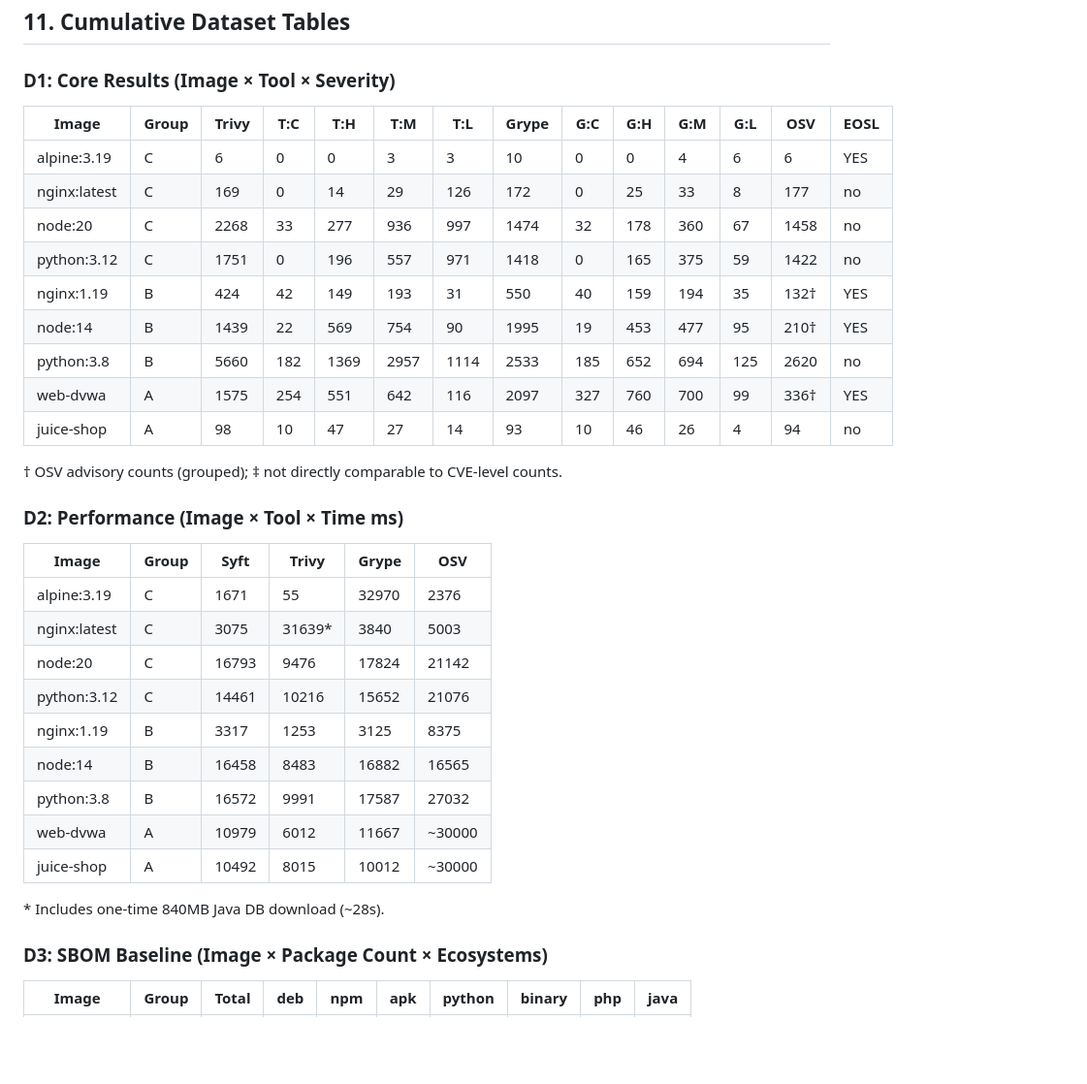
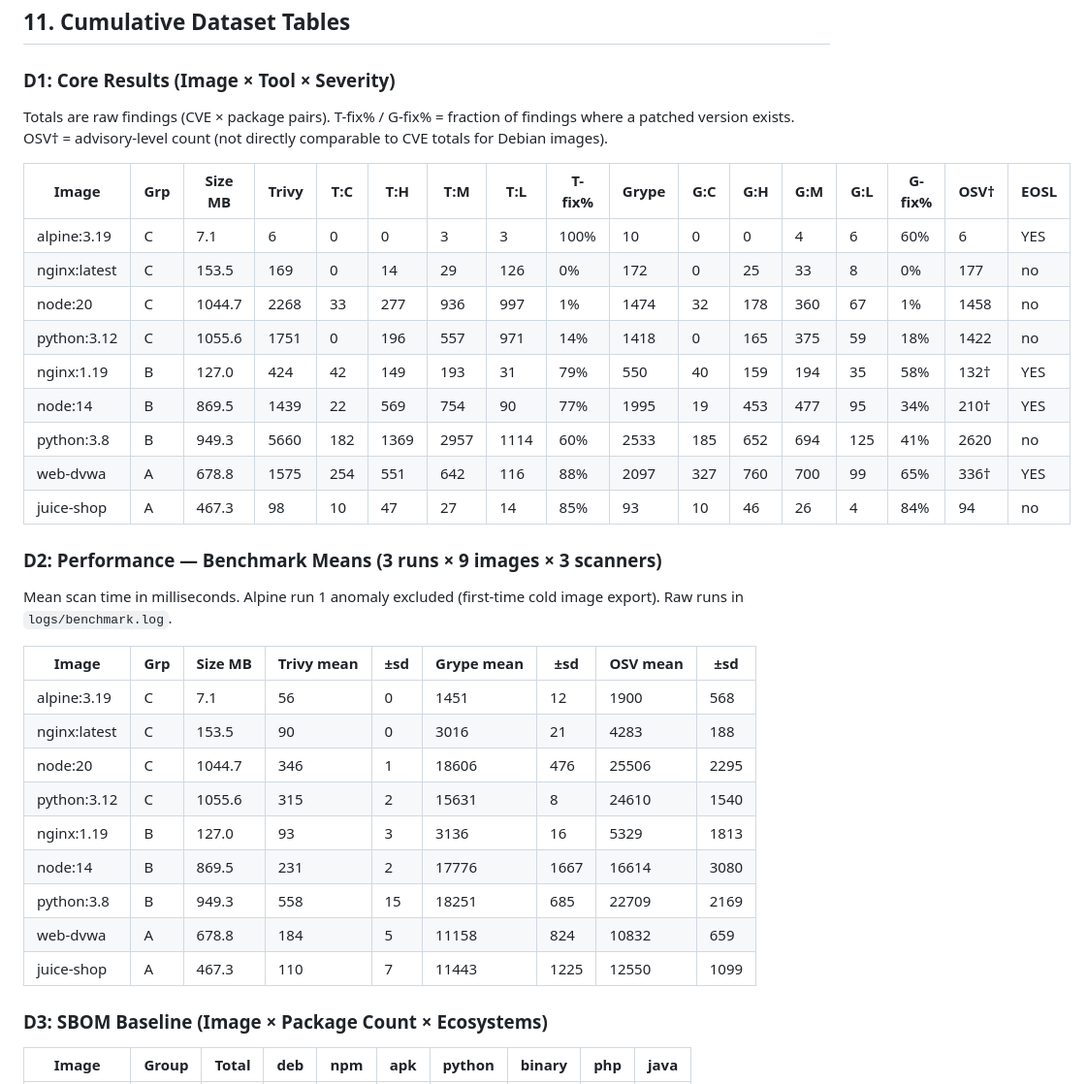
Before and after one commit to TrustDSAI/msc-scanner-comparison, a Markdown page: experiment_log.md, the part around one of its changes. Shown at 97% size. Drawn GitHub-style; blank space fills up the shorter version.

```diff
--- a/experiment_log.md
+++ b/experiment_log.md
@@ -501,35 +530,35 @@ Policies are evaluated based on Trivy and Grype findings (OSV severity breakdown
 
 ### D1: Core Results (Image × Tool × Severity)
 
-| Image | Group | Trivy | T:C | T:H | T:M | T:L | Grype | G:C | G:H | G:M | G:L | OSV | EOSL |
-|-------|-------|-------|-----|-----|-----|-----|-------|-----|-----|-----|-----|-----|------|
-| alpine:3.19 | C | 6 | 0 | 0 | 3 | 3 | 10 | 0 | 0 | 4 | 6 | 6 | YES |
-| nginx:latest | C | 169 | 0 | 14 | 29 | 126 | 172 | 0 | 25 | 33 | 8 | 177 | no |
-| node:20 | C | 2268 | 33 | 277 | 936 | 997 | 1474 | 32 | 178 | 360 | 67 | 1458 | no |
-| python:3.12 | C | 1751 | 0 | 196 | 557 | 971 | 1418 | 0 | 165 | 375 | 59 | 1422 | no |
-| nginx:1.19 | B | 424 | 42 | 149 | 193 | 31 | 550 | 40 | 159 | 194 | 35 | 132† | YES |
-| node:14 | B | 1439 | 22 | 569 | 754 | 90 | 1995 | 19 | 453 | 477 | 95 | 210† | YES |
-| python:3.8 | B | 5660 | 182 | 1369 | 2957 | 1114 | 2533 | 185 | 652 | 694 | 125 | 2620 | no |
-| web-dvwa | A | 1575 | 254 | 551 | 642 | 116 | 2097 | 327 | 760 | 700 | 99 | 336† | YES |
-| juice-shop | A | 98 | 10 | 47 | 27 | 14 | 93 | 10 | 46 | 26 | 4 | 94 | no |
+Totals are raw findings (CVE × package pairs). T-fix% / G-fix% = fraction of findings where a patched version exists. OSV† = advisory-level count (not directly comparable to CVE totals for Debian images).
 
-† OSV advisory counts (grouped); ‡ not directly comparable to CVE-level counts.
+| Image | Grp | Size MB | Trivy | T:C | T:H | T:M | T:L | T-fix% | Grype | G:C | G:H | G:M | G:L | G-fix% | OSV† | EOSL |
+|-------|-----|---------|-------|-----|-----|-----|-----|--------|-------|-----|-----|-----|-----|--------|------|------|
+| alpine:3.19 | C | 7.1 | 6 | 0 | 0 | 3 | 3 | 100% | 10 | 0 | 0 | 4 | 6 | 60% | 6 | YES |
+| nginx:latest | C | 153.5 | 169 | 0 | 14 | 29 | 126 | 0% | 172 | 0 | 25 | 33 | 8 | 0% | 177 | no |
+| node:20 | C | 1044.7 | 2268 | 33 | 277 | 936 | 997 | 1% | 1474 | 32 | 178 | 360 | 67 | 1% | 1458 | no |
+| python:3.12 | C | 1055.6 | 1751 | 0 | 196 | 557 | 971 | 14% | 1418 | 0 | 165 | 375 | 59 | 18% | 1422 | no |
+| nginx:1.19 | B | 127.0 | 424 | 42 | 149 | 193 | 31 | 79% | 550 | 40 | 159 | 194 | 35 | 58% | 132† | YES |
+| node:14 | B | 869.5 | 1439 | 22 | 569 | 754 | 90 | 77% | 1995 | 19 | 453 | 477 | 95 | 34% | 210† | YES |
+| python:3.8 | B | 949.3 | 5660 | 182 | 1369 | 2957 | 1114 | 60% | 2533 | 185 | 652 | 694 | 125 | 41% | 2620 | no |
+| web-dvwa | A | 678.8 | 1575 | 254 | 551 | 642 | 116 | 88% | 2097 | 327 | 760 | 700 | 99 | 65% | 336† | YES |
+| juice-shop | A | 467.3 | 98 | 10 | 47 | 27 | 14 | 85% | 93 | 10 | 46 | 26 | 4 | 84% | 94 | no |
 
-### D2: Performance (Image × Tool × Time ms)
+### D2: Performance — Benchmark Means (3 runs × 9 images × 3 scanners)
 
-| Image | Group | Syft | Trivy | Grype | OSV |
-|-------|-------|------|-------|-------|-----|
-| alpine:3.19 | C | 1671 | 55 | 32970 | 2376 |
-| nginx:latest | C | 3075 | 31639* | 3840 | 5003 |
-| node:20 | C | 16793 | 9476 | 17824 | 21142 |
-| python:3.12 | C | 14461 | 10216 | 15652 | 21076 |
-| nginx:1.19 | B | 3317 | 1253 | 3125 | 8375 |
-| node:14 | B | 16458 | 8483 | 16882 | 16565 |
-| python:3.8 | B | 16572 | 9991 | 17587 | 27032 |
-| web-dvwa | A | 10979 | 6012 | 11667 | ~30000 |
-| juice-shop | A | 10492 | 8015 | 10012 | ~30000 |
+Mean scan time in milliseconds. Alpine run 1 anomaly excluded (first-time cold image export). Raw runs in `logs/benchmark.log`.
 
-\* Includes one-time 840MB Java DB download (~28s).
+| Image | Grp | Size MB | Trivy mean | ±sd | Grype mean | ±sd | OSV mean | ±sd |
+|-------|-----|---------|-----------|-----|-----------|-----|---------|-----|
+| alpine:3.19 | C | 7.1 | 56 | 0 | 1451 | 12 | 1900 | 568 |
+| nginx:latest | C | 153.5 | 90 | 0 | 3016 | 21 | 4283 | 188 |
+| node:20 | C | 1044.7 | 346 | 1 | 18606 | 476 | 25506 | 2295 |
+| python:3.12 | C | 1055.6 | 315 | 2 | 15631 | 8 | 24610 | 1540 |
+| nginx:1.19 | B | 127.0 | 93 | 3 | 3136 | 16 | 5329 | 1813 |
+| node:14 | B | 869.5 | 231 | 2 | 17776 | 1667 | 16614 | 3080 |
+| python:3.8 | B | 949.3 | 558 | 15 | 18251 | 685 | 22709 | 2169 |
+| web-dvwa | A | 678.8 | 184 | 5 | 11158 | 824 | 10832 | 659 |
+| juice-shop | A | 467.3 | 110 | 7 | 11443 | 1225 | 12550 | 1099 |
 
 ### D3: SBOM Baseline (Image × Package Count × Ecosystems)
 
```
Also changed, not shown: other parts of experiment_log.md (+128 -52 lines).
